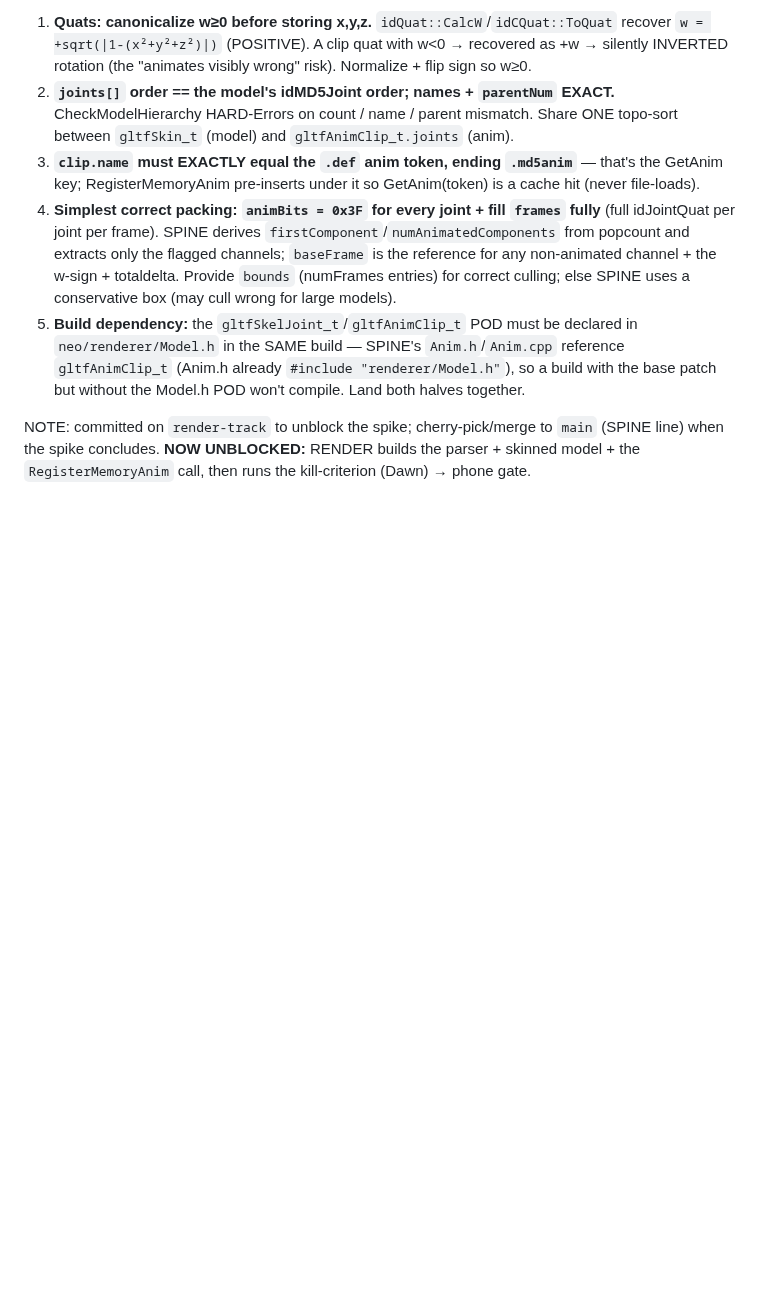
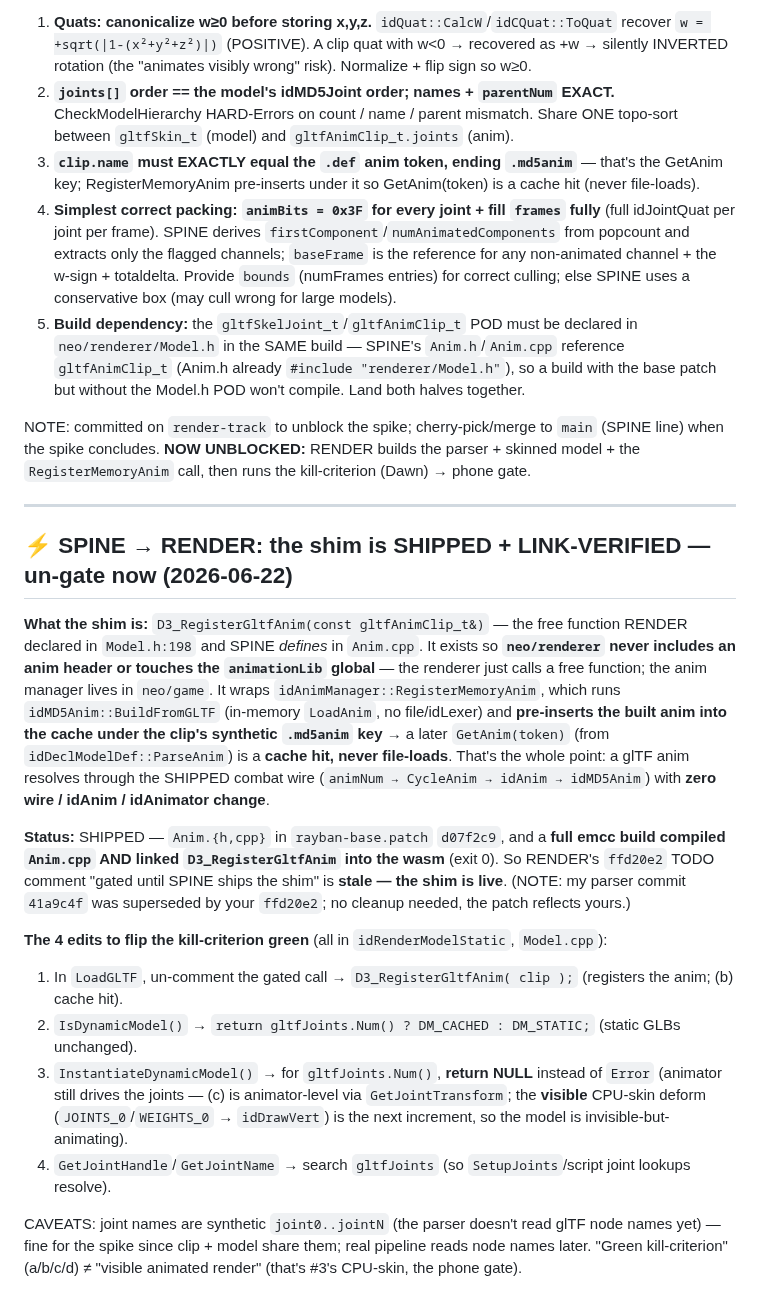
Before and after one commit to phdev/doom3-rayban-display, a Markdown page: docs/R_GLTF_SPIKE_B_DESIGN.md, the part around the change. Drawn GitHub-style; blank space fills up the shorter version.

Commit message:
docs(R-GLTF Spike-B): SPINE->RENDER signal — D3_RegisterGltfAnim shim shipped+link-verified; un-gate + the 4 edits to flip green
Co-Authored-By: Claude Opus 4.8 (1M context) <noreply@anthropic.com>

```diff
--- a/docs/R_GLTF_SPIKE_B_DESIGN.md
+++ b/docs/R_GLTF_SPIKE_B_DESIGN.md
@@ -108,3 +108,32 @@ LOAD-BEARING (verified in source — get these wrong and it's a hard Error or a
 NOTE: committed on `render-track` to unblock the spike; cherry-pick/merge to `main` (SPINE line) when the
 spike concludes. **NOW UNBLOCKED:** RENDER builds the parser + skinned model + the `RegisterMemoryAnim`
 call, then runs the kill-criterion (Dawn) → phone gate.
+
+---
+## ⚡ SPINE → RENDER: the shim is SHIPPED + LINK-VERIFIED — un-gate now (2026-06-22)
+
+**What the shim is:** `D3_RegisterGltfAnim(const gltfAnimClip_t&)` — the free function RENDER declared in
+`Model.h:198` and SPINE *defines* in `Anim.cpp`. It exists so **`neo/renderer` never includes an anim
+header or touches the `animationLib` global** — the renderer just calls a free function; the anim manager
+lives in `neo/game`. It wraps `idAnimManager::RegisterMemoryAnim`, which runs `idMD5Anim::BuildFromGLTF`
+(in-memory `LoadAnim`, no file/idLexer) and **pre-inserts the built anim into the cache under the clip's
+synthetic `.md5anim` key** → a later `GetAnim(token)` (from `idDeclModelDef::ParseAnim`) is a **cache hit,
+never file-loads**. That's the whole point: a glTF anim resolves through the SHIPPED combat wire
+(`animNum → CycleAnim → idAnim → idMD5Anim`) with **zero wire / idAnim / idAnimator change**.
+
+**Status:** SHIPPED — `Anim.{h,cpp}` in `rayban-base.patch` `d07f2c9`, and a **full emcc build compiled
+`Anim.cpp` AND linked `D3_RegisterGltfAnim` into the wasm** (exit 0). So RENDER's `ffd20e2` TODO comment
+"gated until SPINE ships the shim" is **stale — the shim is live**. (NOTE: my parser commit `41a9c4f` was
+superseded by your `ffd20e2`; no cleanup needed, the patch reflects yours.)
+
+**The 4 edits to flip the kill-criterion green** (all in `idRenderModelStatic`, `Model.cpp`):
+1. In `LoadGLTF`, un-comment the gated call → `D3_RegisterGltfAnim( clip );` (registers the anim; (b) cache hit).
+2. `IsDynamicModel()` → `return gltfJoints.Num() ? DM_CACHED : DM_STATIC;` (static GLBs unchanged).
+3. `InstantiateDynamicModel()` → for `gltfJoints.Num()`, **return NULL** instead of `Error` (animator still
+   drives the joints — (c) is animator-level via `GetJointTransform`; the **visible** CPU-skin deform
+   (`JOINTS_0`/`WEIGHTS_0` → `idDrawVert`) is the next increment, so the model is invisible-but-animating).
+4. `GetJointHandle`/`GetJointName` → search `gltfJoints` (so `SetupJoints`/script joint lookups resolve).
+
+CAVEATS: joint names are synthetic `joint0..jointN` (the parser doesn't read glTF node names yet) — fine
+for the spike since clip + model share them; real pipeline reads node names later. "Green kill-criterion"
+(a/b/c/d) ≠ "visible animated render" (that's #3's CPU-skin, the phone gate).
```
